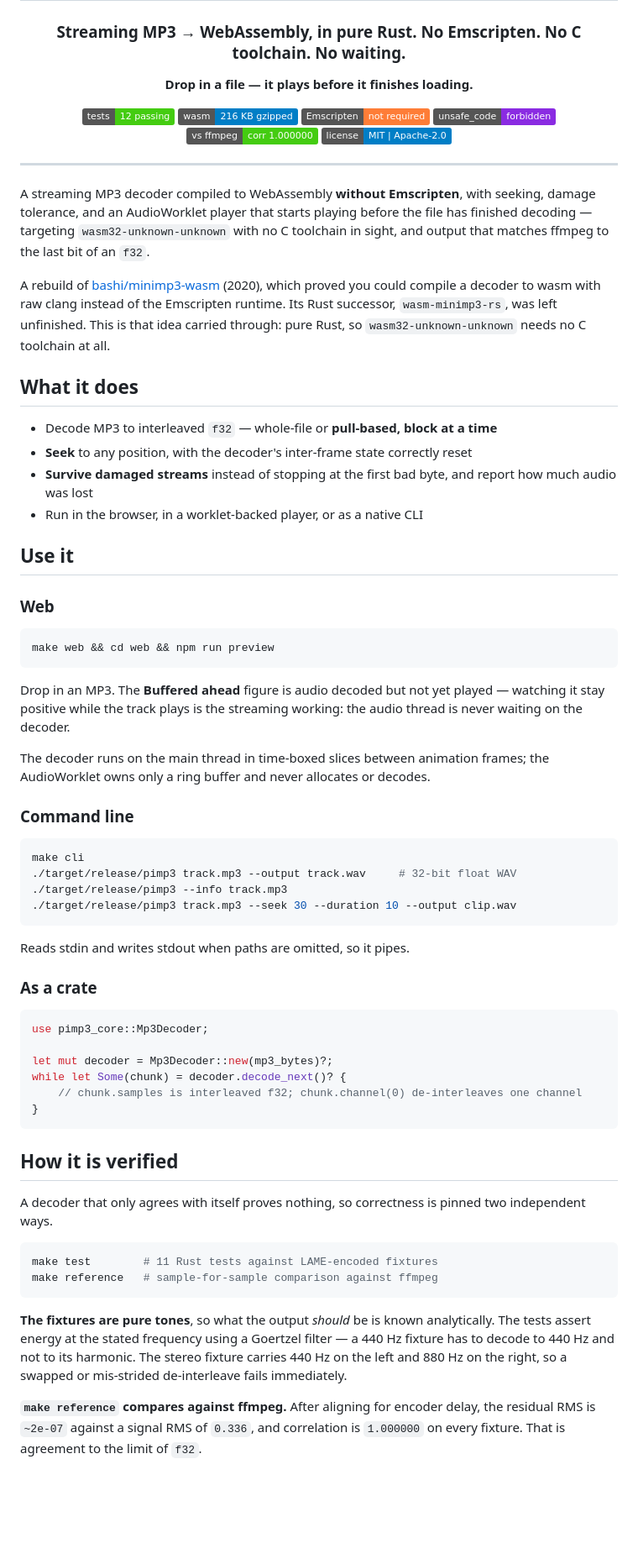
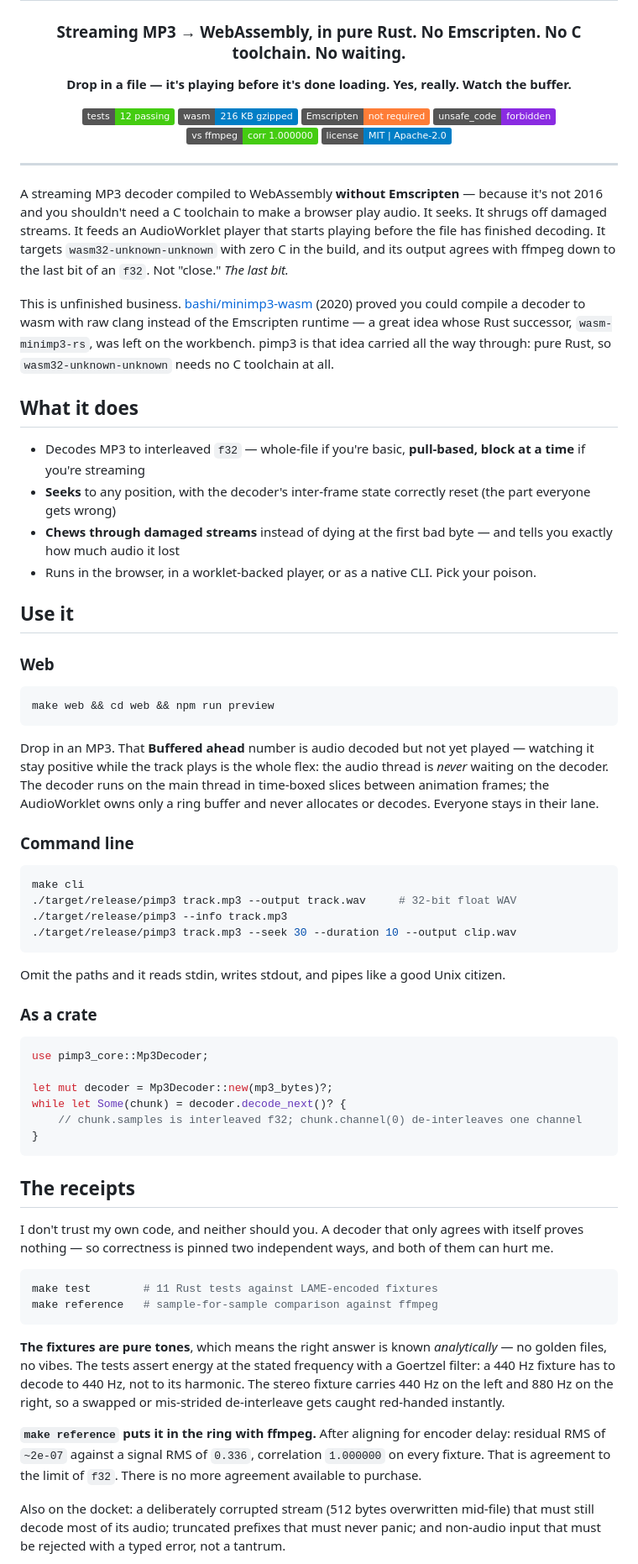
Before and after one commit to DreadpiratePickles/pimp3, a Markdown page: README.md, the part around one of its changes. Shown at 84% size. Rendered like a GitHub page; badges without logos; blank space fills up the shorter version.

Commit message:
docs: rewrite README with personality — same facts, more swagger

````diff
--- a/README.md
+++ b/README.md
@@ -4,7 +4,7 @@
 
 ### Streaming MP3 → WebAssembly, in pure Rust. No Emscripten. No C toolchain. No waiting.
 
-**Drop in a file — it plays before it finishes loading.**
+**Drop in a file — it's playing before it's done loading. Yes, really. Watch the buffer.**
 
 ![tests](https://img.shields.io/badge/tests-12%20passing-brightgreen)
 ![wasm](https://img.shields.io/badge/wasm-216%20KB%20gzipped-blue)
@@ -17,53 +17,33 @@
 
 ---
 
-A streaming MP3 decoder compiled to WebAssembly **without Emscripten**, with
-seeking, damage tolerance, and an AudioWorklet player that starts playing before
-the file has finished decoding — targeting `wasm32-unknown-unknown` with no C
-toolchain in sight, and output that matches ffmpeg to the last bit of an `f32`.
+A streaming MP3 decoder compiled to WebAssembly **without Emscripten** — because it's not 2016 and you shouldn't need a C toolchain to make a browser play audio. It seeks. It shrugs off damaged streams. It feeds an AudioWorklet player that starts playing before the file has finished decoding. It targets `wasm32-unknown-unknown` with zero C in the build, and its output agrees with ffmpeg down to the last bit of an `f32`. Not "close." *The last bit.*
 
-A rebuild of [bashi/minimp3-wasm](https://github.com/bashi/minimp3-wasm) (2020),
-which proved you could compile a decoder to wasm with raw clang instead of the
-Emscripten runtime. Its Rust successor, `wasm-minimp3-rs`, was left unfinished.
-This is that idea carried through: pure Rust, so `wasm32-unknown-unknown` needs
-no C toolchain at all.
+This is unfinished business. [bashi/minimp3-wasm](https://github.com/bashi/minimp3-wasm) (2020) proved you could compile a decoder to wasm with raw clang instead of the Emscripten runtime — a great idea whose Rust successor, `wasm-minimp3-rs`, was left on the workbench. pimp3 is that idea carried all the way through: pure Rust, so `wasm32-unknown-unknown` needs no C toolchain at all.
 
 ## What it does
-
-- Decode MP3 to interleaved `f32` — whole-file or **pull-based, block at a time**
-- **Seek** to any position, with the decoder's inter-frame state correctly reset
-- **Survive damaged streams** instead of stopping at the first bad byte, and
-  report how much audio was lost
-- Run in the browser, in a worklet-backed player, or as a native CLI
+- Decodes MP3 to interleaved `f32` — whole-file if you're basic, **pull-based, block at a time** if you're streaming
+- **Seeks** to any position, with the decoder's inter-frame state correctly reset (the part everyone gets wrong)
+- **Chews through damaged streams** instead of dying at the first bad byte — and tells you exactly how much audio it lost
+- Runs in the browser, in a worklet-backed player, or as a native CLI. Pick your poison.
 
 ## Use it
-
 ### Web
-
 ```bash
 make web && cd web && npm run preview
 ```
-
-Drop in an MP3. The **Buffered ahead** figure is audio decoded but not yet
-played — watching it stay positive while the track plays is the streaming
-working: the audio thread is never waiting on the decoder.
-
-The decoder runs on the main thread in time-boxed slices between animation
-frames; the AudioWorklet owns only a ring buffer and never allocates or decodes.
+Drop in an MP3. That **Buffered ahead** number is audio decoded but not yet played — watching it stay positive while the track plays is the whole flex: the audio thread is *never* waiting on the decoder. The decoder runs on the main thread in time-boxed slices between animation frames; the AudioWorklet owns only a ring buffer and never allocates or decodes. Everyone stays in their lane.
 
 ### Command line
-
 ```bash
 make cli
 ./target/release/pimp3 track.mp3 --output track.wav     # 32-bit float WAV
 ./target/release/pimp3 --info track.mp3
 ./target/release/pimp3 track.mp3 --seek 30 --duration 10 --output clip.wav
 ```
-
-Reads stdin and writes stdout when paths are omitted, so it pipes.
+Omit the paths and it reads stdin, writes stdout, and pipes like a good Unix citizen.
 
 ### As a crate
-
 ```rust
 use pimp3_core::Mp3Decoder;
 
@@ -73,23 +53,15 @@ while let Some(chunk) = decoder.decode_next()? {
 }
 ```
 
-## How it is verified
-
-A decoder that only agrees with itself proves nothing, so correctness is pinned
-two independent ways.
-
+## The receipts
+I don't trust my own code, and neither should you. A decoder that only agrees with itself proves nothing — so correctness is pinned two independent ways, and both of them can hurt me.
 ```bash
 make test        # 11 Rust tests against LAME-encoded fixtures
 make reference   # sample-for-sample comparison against ffmpeg
 ```
+**The fixtures are pure tones**, which means the right answer is known *analytically* — no golden files, no vibes. The tests assert energy at the stated frequency with a Goertzel filter: a 440 Hz fixture has to decode to 440 Hz, not to its harmonic. The stereo fixture carries 440 Hz on the left and 880 Hz on the right, so a swapped or mis-strided de-interleave gets caught red-handed instantly.
 
-**The fixtures are pure tones**, so what the output *should* be is known
-analytically. The tests assert energy at the stated frequency using a Goertzel
-filter — a 440 Hz fixture has to decode to 440 Hz and not to its harmonic. The
-stereo fixture carries 440 Hz on the left and 880 Hz on the right, so a swapped
-or mis-strided de-interleave fails immediately.
+**`make reference` puts it in the ring with ffmpeg.** After aligning for encoder delay: residual RMS of `~2e-07` against a signal RMS of `0.336`, correlation `1.000000` on every fixture. That is agreement to the limit of `f32`. There is no more agreement available to purchase.
 
-**`make reference` compares against ffmpeg.** After aligning for encoder delay,
-the residual RMS is `~2e-07` against a signal RMS of `0.336`, and correlation is
-`1.000000` on every fixture. That is agreement to the limit of `f32`.
+Also on the docket: a deliberately corrupted stream (512 bytes overwritten mid-file) that must still decode most of its audio; truncated prefixes that must never panic; and non-audio input that must be rejected with a typed error, not a tantrum.
 
````
Also changed, not shown: other parts of README.md (+10 -34 lines).
